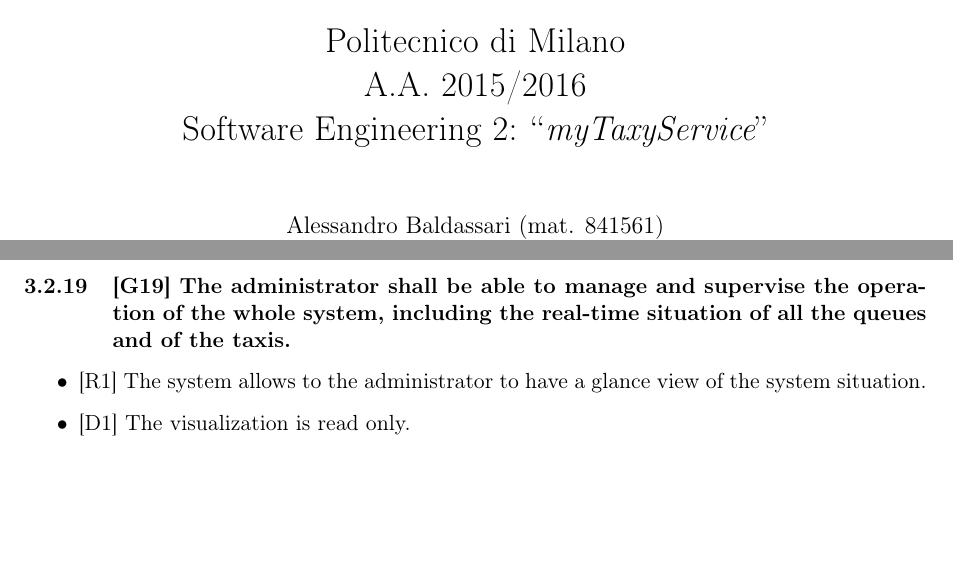
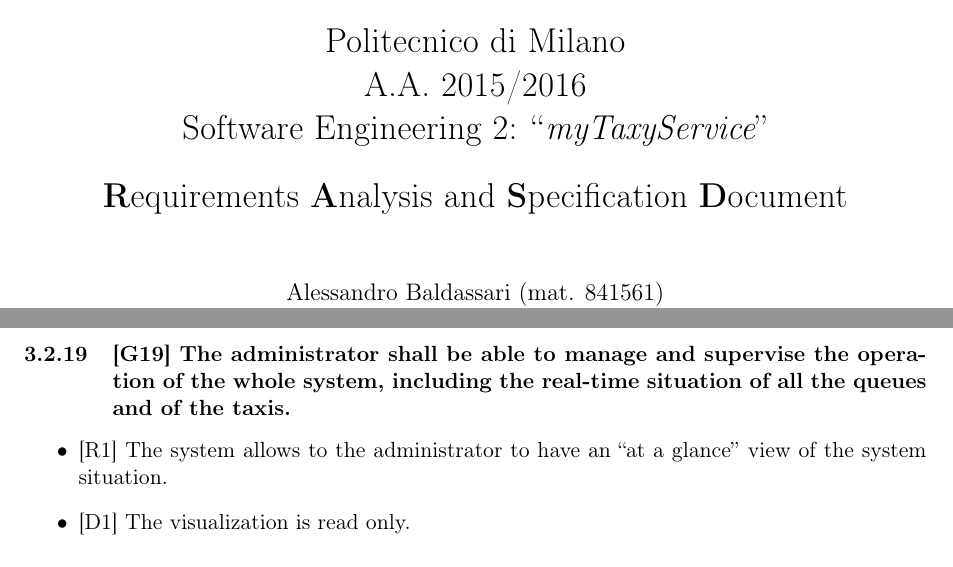
Before and after one commit to alessandrobaldassari/se2-polimi-baldassari-bendin-giarola, a LaTeX document (RASD/RASD texStudio.tex): two parts of pages 1 and 23 of 52, joined at a grey line, cut so that both start at the same text, the shorter picture padded with empty space. Compiled offline with pdfLaTeX; a LaTeX package or settings file that is missing is left out.

Commit message:
RASD: added title "RASD" in the first page. Commit in "our" directory, not in the deliveries.

```diff
--- a/RASD/RASD texStudio.tex
+++ b/RASD/RASD texStudio.tex
@@ -59,7 +59,7 @@
 
 
 
-\title{Politecnico di Milano\\A.A. 2015/2016\\Software Engineering 2: ``{\em myTaxyService}''}
+\title{Politecnico di Milano\\A.A. 2015/2016\\Software Engineering 2: ``{\em myTaxyService}'' \\ \bigskip \textbf{R}equirements \textbf{A}nalysis and \textbf{S}pecification \textbf{D}ocument}
 \author{Alessandro Baldassari (mat. 841561) \\ Alberto Bendin (mat. 841734) \\ Francesco Giarola (mat. 840554)}
 
 
@@ -484,7 +484,7 @@
 
 	\subsubsection{{[}G19{]} The administrator shall be able to manage and supervise the operation of the whole system, including the real-time situation of all the queues and of the taxis.}
 	\begin{itemize}
-		\item {[}R1{]} The system allows to the administrator to have a glance view of the system situation.
+		\item {[}R1{]} The system allows to the administrator to have an ``at a glance'' view of the system situation.
 		\item {[}D1{]} The visualization is read only.
 	\end{itemize}
 
```
Also changed, not shown: RASD/RASD texStudio.pdf, 3 other files.
